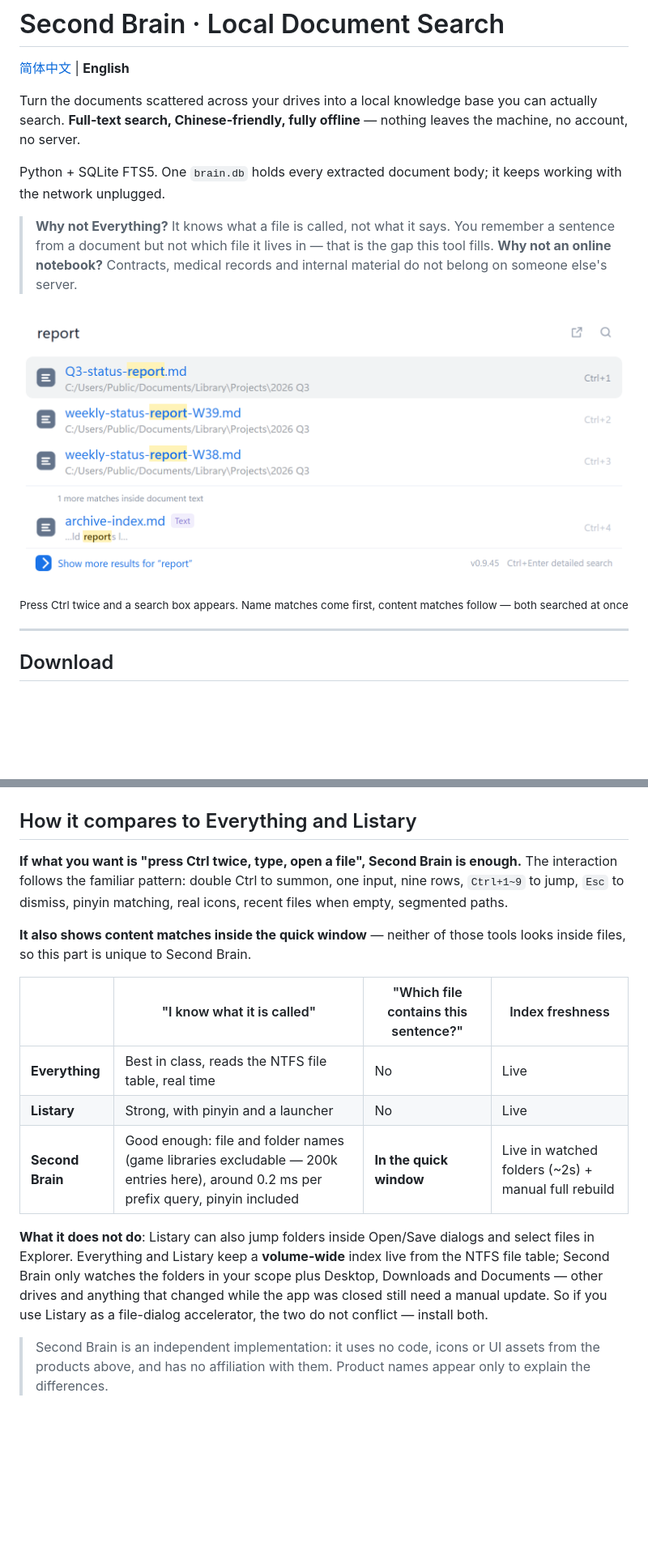
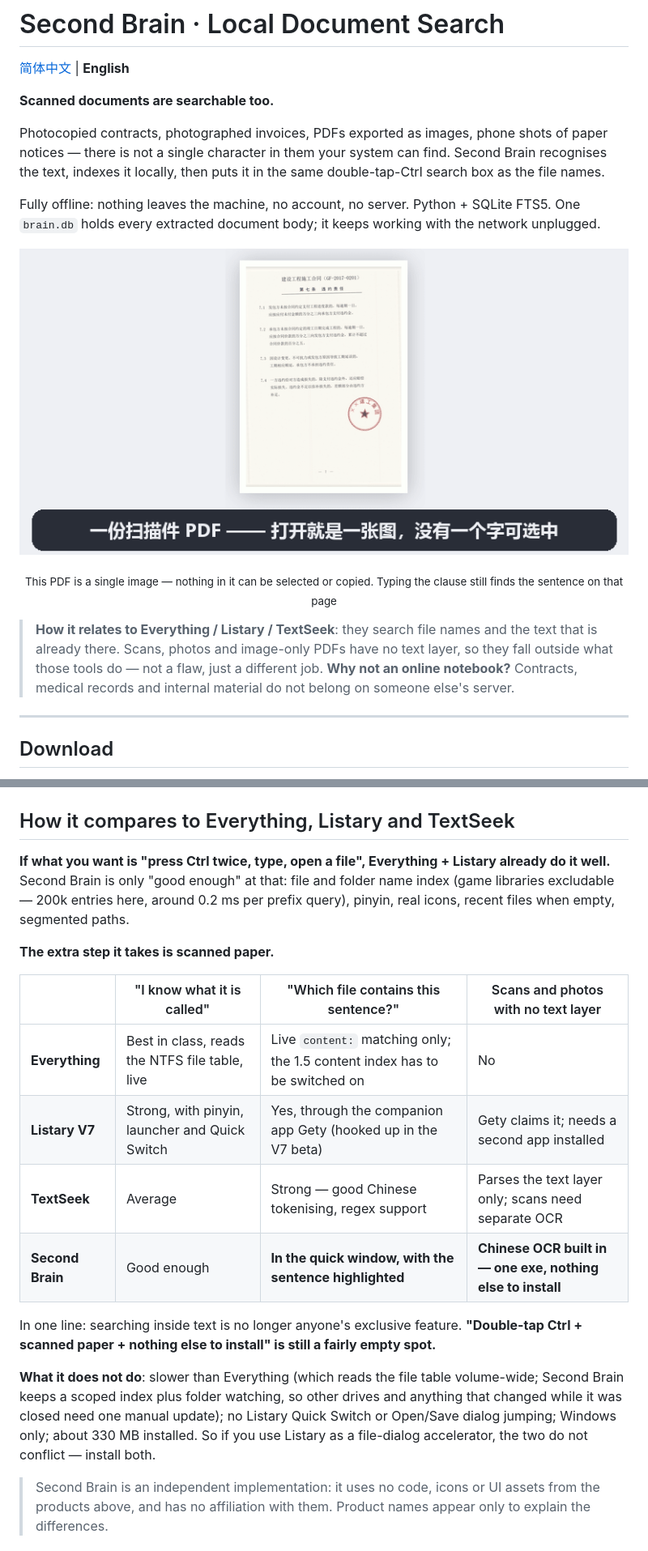
Before and after one commit to bslnssb/second-brain, a Markdown page: README.en.md, 2 parts joined by grey strips. Shown at 81% size. Rendered like a GitHub page; pictures changed too: assets/demo-contract.gif (added); blank space fills up the shorter version.

```diff
--- a/README.en.md
+++ b/README.en.md
@@ -2,16 +2,18 @@
 
 [简体中文](README.md) | **English**
 
-Turn the documents scattered across your drives into a local knowledge base you can actually search. **Full-text search, Chinese-friendly, fully offline** — nothing leaves the machine, no account, no server.
+**Scanned documents are searchable too.**
 
-Python + SQLite FTS5. One `brain.db` holds every extracted document body; it keeps working with the network unplugged.
+Photocopied contracts, photographed invoices, PDFs exported as images, phone shots of paper notices — there is not a single character in them your system can find. Second Brain recognises the text, indexes it locally, then puts it in the same double-tap-Ctrl search box as the file names.
 
-> **Why not Everything?** It knows what a file is called, not what it says. You remember a sentence from a document but not which file it lives in — that is the gap this tool fills.
+Fully offline: nothing leaves the machine, no account, no server. Python + SQLite FTS5. One `brain.db` holds every extracted document body; it keeps working with the network unplugged.
+
+<p align="center"><img src="assets/demo-contract.gif" alt="A scanned PDF with no text layer: typing the penalty clause in the quick search box lands on that sentence"></p>
+
+<p align="center"><sub>This PDF is a single image — nothing in it can be selected or copied. Typing the clause still finds the sentence on that page</sub></p>
+
+> **How it relates to Everything / Listary / TextSeek**: they search file names and the text that is already there. Scans, photos and image-only PDFs have no text layer, so they fall outside what those tools do — not a flaw, just a different job.
 > **Why not an online notebook?** Contracts, medical records and internal material do not belong on someone else's server.
-
-<p align="center"><img src="assets/screenshot-quick-en.png" alt="Quick search: typing report returns file-name matches first, then content matches tagged Text with the matching sentence"></p>
-
-<p align="center"><sub>Press Ctrl twice and a search box appears. Name matches come first, content matches follow — both searched at once</sub></p>
 
 ---
 
@@ -64,19 +66,23 @@ When the quick search box is empty it lists recently opened files, so often you
 
 <p align="center"><img src="assets/screenshot-quick-empty.png" alt="Quick search empty state: recently opened files with real icons and segmented paths"></p>
 
-## How it compares to Everything and Listary
+## How it compares to Everything, Listary and TextSeek
 
-**If what you want is "press Ctrl twice, type, open a file", Second Brain is enough.** The interaction follows the familiar pattern: double Ctrl to summon, one input, nine rows, `Ctrl+1~9` to jump, `Esc` to dismiss, pinyin matching, real icons, recent files when empty, segmented paths.
+**If what you want is "press Ctrl twice, type, open a file", Everything + Listary already do it well.**
+Second Brain is only "good enough" at that: file and folder name index (game libraries excludable — 200k entries here, around 0.2 ms per prefix query), pinyin, real icons, recent files when empty, segmented paths.
 
-**It also shows content matches inside the quick window** — neither of those tools looks inside files, so this part is unique to Second Brain.
+**The extra step it takes is scanned paper.**
 
-| | "I know what it is called" | "Which file contains this sentence?" | Index freshness |
+| | "I know what it is called" | "Which file contains this sentence?" | Scans and photos with no text layer |
 |---|---|---|---|
-| **Everything** | Best in class, reads the NTFS file table, real time | No | Live |
-| **Listary** | Strong, with pinyin and a launcher | No | Live |
-| **Second Brain** | Good enough: file and folder names (game libraries excludable — 200k entries here), around 0.2 ms per prefix query, pinyin included | **In the quick window** | Live in watched folders (~2s) + manual full rebuild |
+| **Everything** | Best in class, reads the NTFS file table, live | Live `content:` matching only; the 1.5 content index has to be switched on | No |
+| **Listary V7** | Strong, with pinyin, launcher and Quick Switch | Yes, through the companion app Gety (hooked up in the V7 beta) | Gety claims it; needs a second app installed |
+| **TextSeek** | Average | Strong — good Chinese tokenising, regex support | Parses the text layer only; scans need separate OCR |
+| **Second Brain** | Good enough | **In the quick window, with the sentence highlighted** | **Chinese OCR built in — one exe, nothing else to install** |
 
-**What it does not do**: Listary can also jump folders inside Open/Save dialogs and select files in Explorer. Everything and Listary keep a **volume-wide** index live from the NTFS file table; Second Brain only watches the folders in your scope plus Desktop, Downloads and Documents — other drives and anything that changed while the app was closed still need a manual update. So if you use Listary as a file-dialog accelerator, the two do not conflict — install both.
+In one line: searching inside text is no longer anyone's exclusive feature. **"Double-tap Ctrl + scanned paper + nothing else to install" is still a fairly empty spot.**
+
+**What it does not do**: slower than Everything (which reads the file table volume-wide; Second Brain keeps a scoped index plus folder watching, so other drives and anything that changed while it was closed need one manual update); no Listary Quick Switch or Open/Save dialog jumping; Windows only; about 330 MB installed. So if you use Listary as a file-dialog accelerator, the two do not conflict — install both.
 
 > Second Brain is an independent implementation: it uses no code, icons or UI assets from the products above, and has no affiliation with them. Product names appear only to explain the differences.
 
```
Also changed, not shown: README.md (+26 -17 lines), assets/demo-invoice.gif (added).
